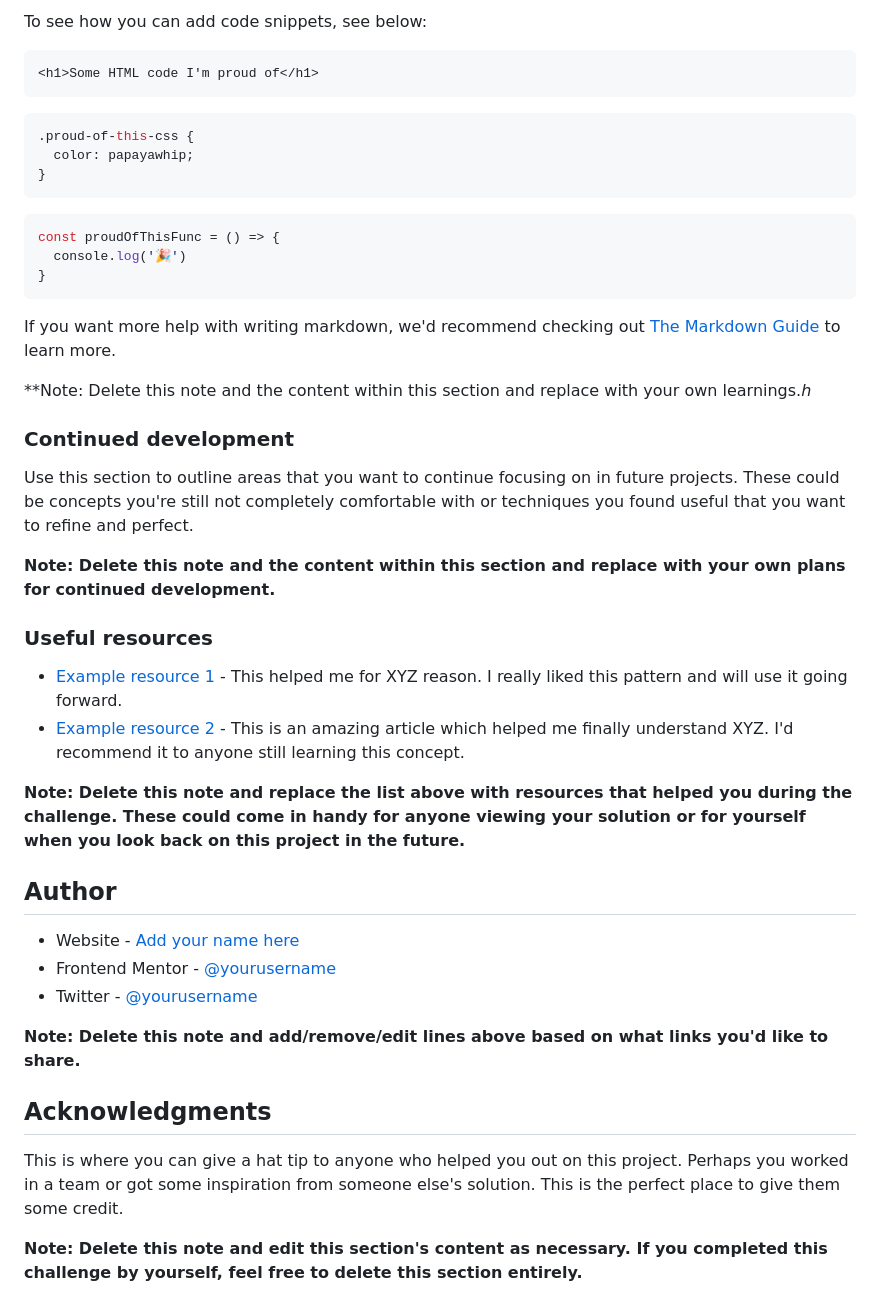
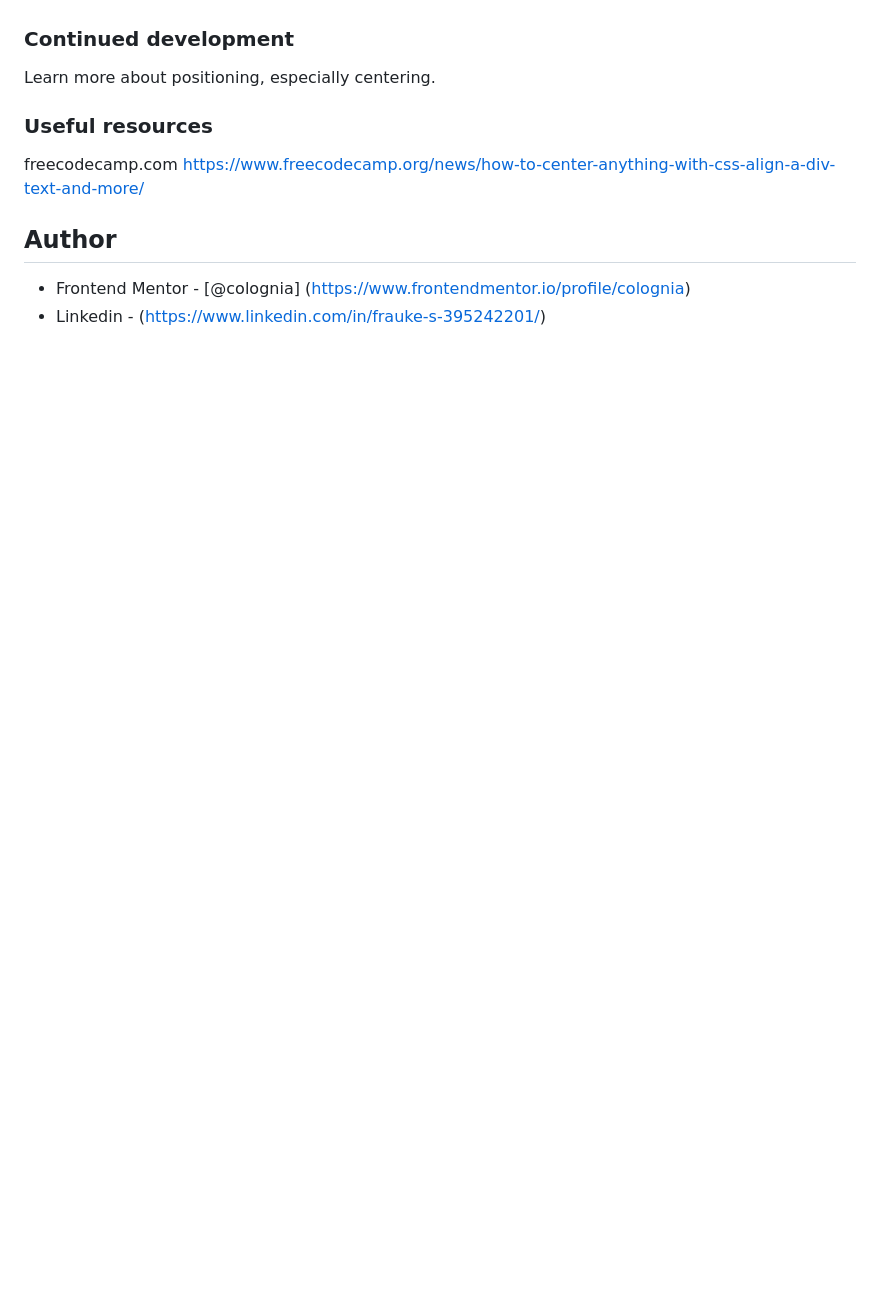
Before and after one commit to colognia/qr-code-component-main, a Markdown page: README.md, the part around the change printed below. Drawn GitHub-style; blank space fills up the shorter version.

````diff
--- a/README.md
+++ b/README.md
@@ -60,47 +46,15 @@ Use this section to recap over some of your major learnings while working throug
 
-To see how you can add code snippets, see below:
-
-```html
-<h1>Some HTML code I'm proud of</h1>
-```
-```css
-.proud-of-this-css {
-  color: papayawhip;
-}
-```
-```js
-const proudOfThisFunc = () => {
-  console.log('🎉')
-}
-```
-
-If you want more help with writing markdown, we'd recommend checking out [The Markdown Guide](https://www.markdownguide.org/) to learn more.
-
-**Note: Delete this note and the content within this section and replace with your own learnings.*h*
 
 ### Continued development
 
-Use this section to outline areas that you want to continue focusing on in future projects. These could be concepts you're still not completely comfortable with or techniques you found useful that you want to refine and perfect.
-
-**Note: Delete this note and the content within this section and replace with your own plans for continued development.**
+Learn more about positioning, especially centering.
 
 ### Useful resources
 
-- [Example resource 1](https://www.example.com) - This helped me for XYZ reason. I really liked this pattern and will use it going forward.
-- [Example resource 2](https://www.example.com) - This is an amazing article which helped me finally understand XYZ. I'd recommend it to anyone still learning this concept.
-
-**Note: Delete this note and replace the list above with resources that helped you during the challenge. These could come in handy for anyone viewing your solution or for yourself when you look back on this project in the future.**
+freecodecamp.com
+https://www.freecodecamp.org/news/how-to-center-anything-with-css-align-a-div-text-and-more/
 
 ## Author
 
-- Website - [Add your name here](https://www.your-site.com)
-- Frontend Mentor - [@yourusername](https://www.frontendmentor.io/profile/yourusername)
-- Twitter - [@yourusername](https://www.twitter.com/yourusername)
-
-**Note: Delete this note and add/remove/edit lines above based on what links you'd like to share.**
-
-## Acknowledgments
-
-This is where you can give a hat tip to anyone who helped you out on this project. Perhaps you worked in a team or got some inspiration from someone else's solution. This is the perfect place to give them some credit.
-
-**Note: Delete this note and edit this section's content as necessary. If you completed this challenge by yourself, feel free to delete this section entirely.**
+- Frontend Mentor - [@colognia] (https://www.frontendmentor.io/profile/colognia)
+- Linkedin - (https://www.linkedin.com/in/frauke-s-395242201/)
````
Also changed, not shown: other parts of README.md (+10 -24 lines), solution_desktop.png (added), solution_mobile.png (added), 1 other file.
